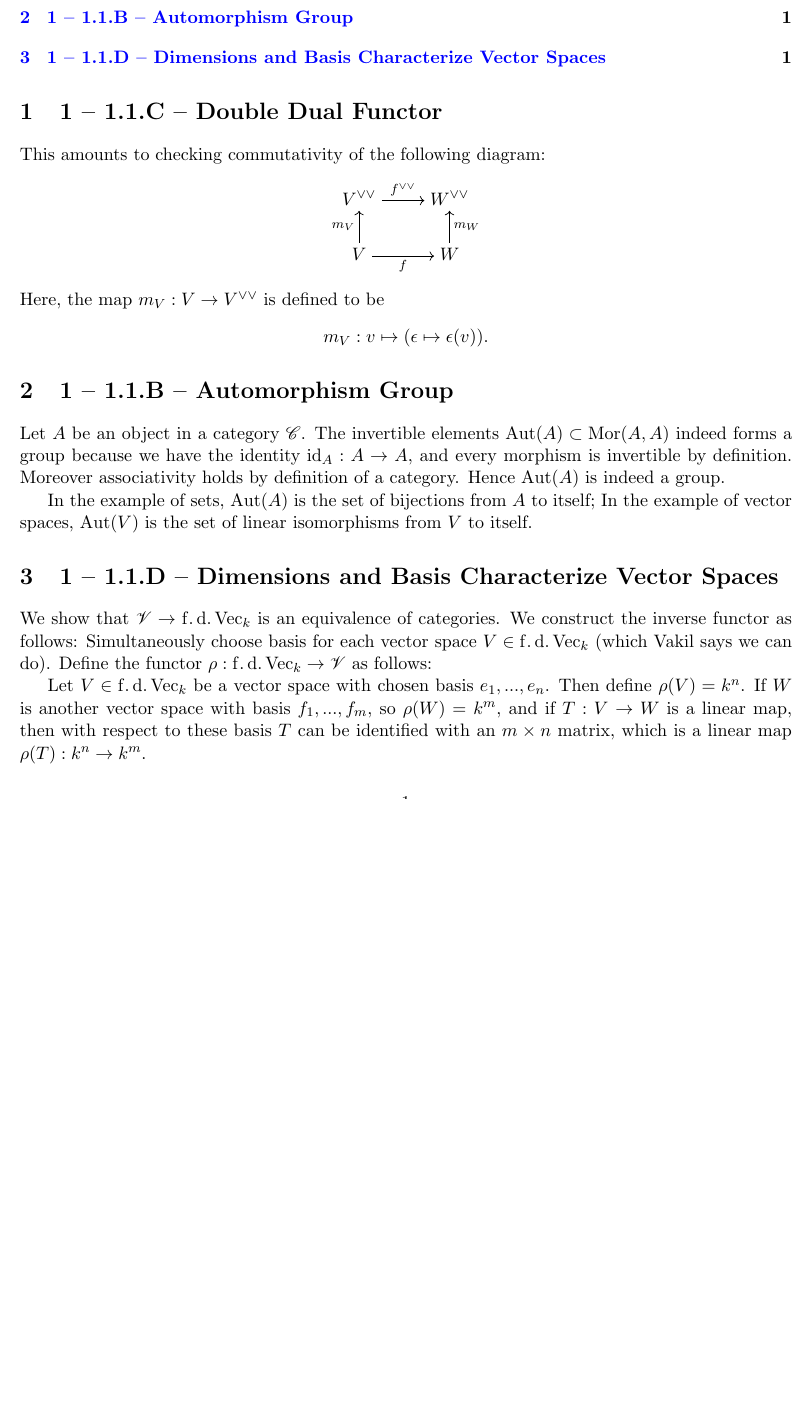
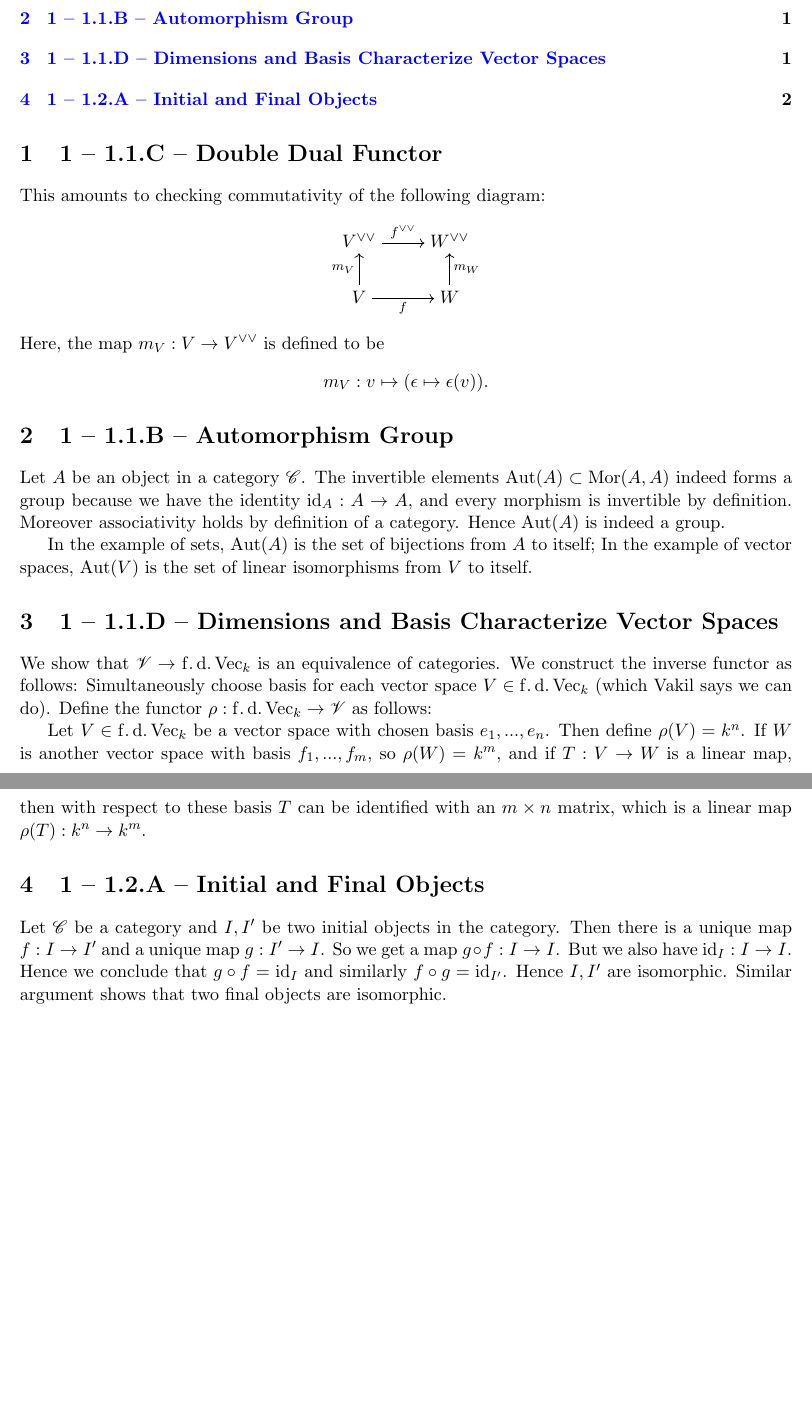
Before and after one commit to tianyiwang9/github-site, a LaTeX document (rising-sea-solutions.tex): part of the page before the commit and two parts of pages 1 and 2 of 2 after it, the two joined at a grey line, cut so that both start at the same text, the shorter picture padded with empty space. Compiled offline with pdfLaTeX.

Commit message:
Publish Rising Sea solution 1.2.A TeX

```diff
--- a/rising-sea-solutions.tex
+++ b/rising-sea-solutions.tex
@@ -55,4 +55,10 @@ We show that $\ms V\to \op{f.d.Vec}_k$ is an equivalence of categories. We const
 
 Let $V\in \op{f.d.Vec}_k$ be a vector space with chosen basis $e_1,...,e_n$. Then define $\rho(V)=k^n$. If $W$ is another vector space with basis $f_1,...,f_m$, so $\rho(W)=k^m$, and if $T:V\to W$ is a linear map, then with respect to these basis $T$ can be identified with an $m\times n$ matrix, which is a linear map $\rho(T):k^n\to k^m$.
 
+\section{1 -- 1.2.A -- Initial and Final Objects}
+% id: 1-1-2-a-initial-and-final-objects
+% updated: 2026-08-28
+
+Let $\ms C$ be a category and $I,I'$ be two initial objects in the category. Then there is a unique map $f: I\to I'$ and a unique map $g: I'\to I$. So we get a map $g\circ f:I\to I$. But we also have $\op{id}_I: I\to I$. Hence we conclude that $g\circ f=\op{id}_I$ and similarly $f\circ g=\op{id}_{I'}$. Hence $I,I'$ are isomorphic. Similar argument shows that two final objects are isomorphic.
+
 \end{document}
```
